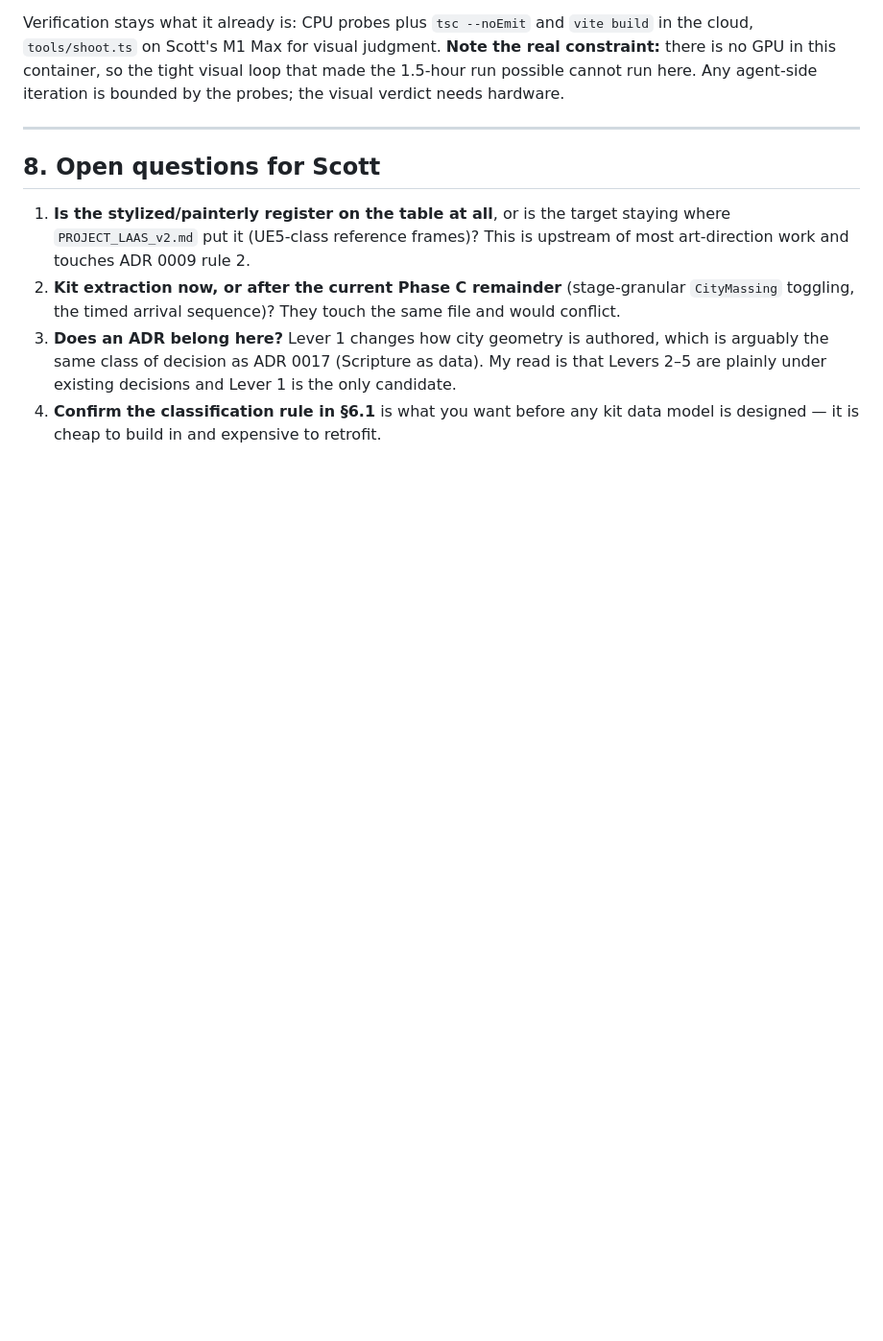
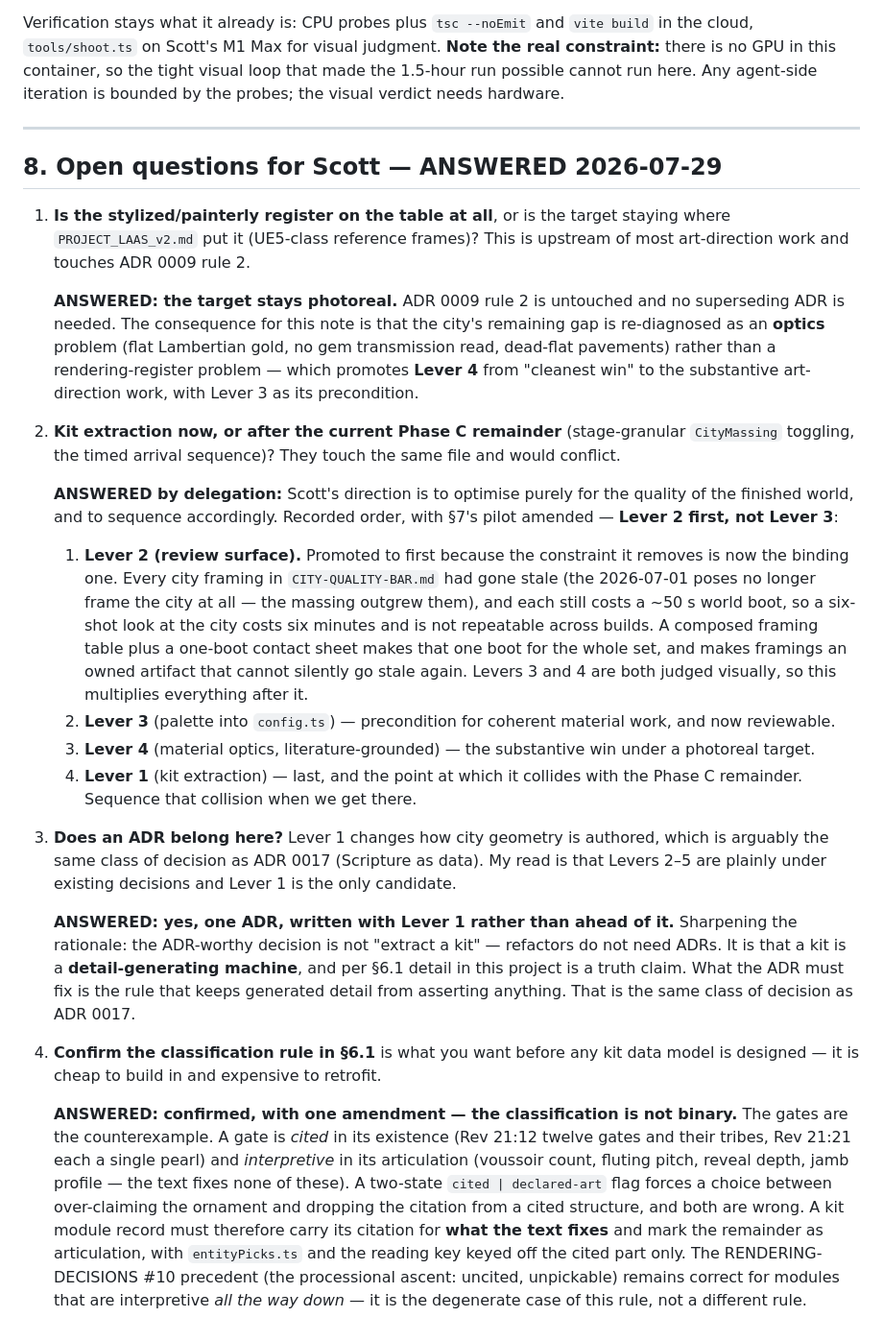
Before and after one commit to scott29kelly/far-country, a Markdown page: docs/plans/procedural-asset-authoring.md, the part around the change. Shown at 96% size. Drawn GitHub-style; blank space fills up the shorter version.

Commit message:
Record Scott's answers to the four open art-direction questions
The register question is settled: the city stays photoreal, so ADR 0009
rule 2 is untouched and the remaining gap is re-diagnosed as an optics
problem rather than a rendering-register one.

Sequencing was delegated with a maximize-quality mandate. The pilot order
in section 7 is amended to put Lever 2 (review surface) first: the
CITY-QUALITY-BAR framings had already gone stale against the current
massing, and each city still costs a ~50 s world boot, so the review
surface is the constraint binding every visual judgment after it.

The section 6.1 classification rule is confirmed but amended to three
states rather than two. A gate is cited in its existence (Rev 21:12,
21:21) and interpretive in its articulation; a binary flag would force
either over-claiming the ornament or dropping the citation.

Co-Authored-By: Claude Opus 5 <noreply@anthropic.com>

```diff
--- a/docs/plans/procedural-asset-authoring.md
+++ b/docs/plans/procedural-asset-authoring.md
@@ -377,17 +377,68 @@ hardware.
 
 ---
 
-## 8. Open questions for Scott
+## 8. Open questions for Scott — ANSWERED 2026-07-29
 
 1. **Is the stylized/painterly register on the table at all**, or is the target
    staying where `PROJECT_LAAS_v2.md` put it (UE5-class reference frames)? This
    is upstream of most art-direction work and touches ADR 0009 rule 2.
+
+   **ANSWERED: the target stays photoreal.** ADR 0009 rule 2 is untouched and
+   no superseding ADR is needed. The consequence for this note is that the
+   city's remaining gap is re-diagnosed as an **optics** problem (flat
+   Lambertian gold, no gem transmission read, dead-flat pavements) rather than
+   a rendering-register problem — which promotes **Lever 4** from "cleanest
+   win" to the substantive art-direction work, with Lever 3 as its precondition.
+
 2. **Kit extraction now, or after the current Phase C remainder** (stage-granular
    `CityMassing` toggling, the timed arrival sequence)? They touch the same
    file and would conflict.
+
+   **ANSWERED by delegation:** Scott's direction is to optimise purely for the
+   quality of the finished world, and to sequence accordingly. Recorded order,
+   with §7's pilot amended — **Lever 2 first, not Lever 3**:
+
+   1. **Lever 2 (review surface).** Promoted to first because the constraint it
+      removes is now the binding one. Every city framing in
+      `CITY-QUALITY-BAR.md` had gone stale (the 2026-07-01 poses no longer
+      frame the city at all — the massing outgrew them), and each still costs a
+      ~50 s world boot, so a six-shot look at the city costs six minutes and is
+      not repeatable across builds. A composed framing table plus a one-boot
+      contact sheet makes that one boot for the whole set, and makes framings
+      an owned artifact that cannot silently go stale again. Levers 3 and 4 are
+      both judged visually, so this multiplies everything after it.
+   2. **Lever 3** (palette into `config.ts`) — precondition for coherent
+      material work, and now reviewable.
+   3. **Lever 4** (material optics, literature-grounded) — the substantive win
+      under a photoreal target.
+   4. **Lever 1** (kit extraction) — last, and the point at which it collides
+      with the Phase C remainder. Sequence that collision when we get there.
+
 3. **Does an ADR belong here?** Lever 1 changes how city geometry is authored,
    which is arguably the same class of decision as ADR 0017 (Scripture as data).
    My read is that Levers 2–5 are plainly under existing decisions and Lever 1
    is the only candidate.
+
+   **ANSWERED: yes, one ADR, written with Lever 1 rather than ahead of it.**
+   Sharpening the rationale: the ADR-worthy decision is not "extract a kit" —
+   refactors do not need ADRs. It is that a kit is a **detail-generating
+   machine**, and per §6.1 detail in this project is a truth claim. What the
+   ADR must fix is the rule that keeps generated detail from asserting
+   anything. That is the same class of decision as ADR 0017.
+
 4. **Confirm the classification rule in §6.1** is what you want before any kit
    data model is designed — it is cheap to build in and expensive to retrofit.
+
+   **ANSWERED: confirmed, with one amendment — the classification is not
+   binary.** The gates are the counterexample. A gate is *cited* in its
+   existence (Rev 21:12 twelve gates and their tribes, Rev 21:21 each a single
+   pearl) and *interpretive* in its articulation (voussoir count, fluting
+   pitch, reveal depth, jamb profile — the text fixes none of these). A
+   two-state `cited | declared-art` flag forces a choice between over-claiming
+   the ornament and dropping the citation from a cited structure, and both are
+   wrong. A kit module record must therefore carry its citation for **what the
+   text fixes** and mark the remainder as articulation, with `entityPicks.ts`
+   and the reading key keyed off the cited part only. The
+   RENDERING-DECISIONS #10 precedent (the processional ascent: uncited,
+   unpickable) remains correct for modules that are interpretive *all the way
+   down* — it is the degenerate case of this rule, not a different rule.
```
